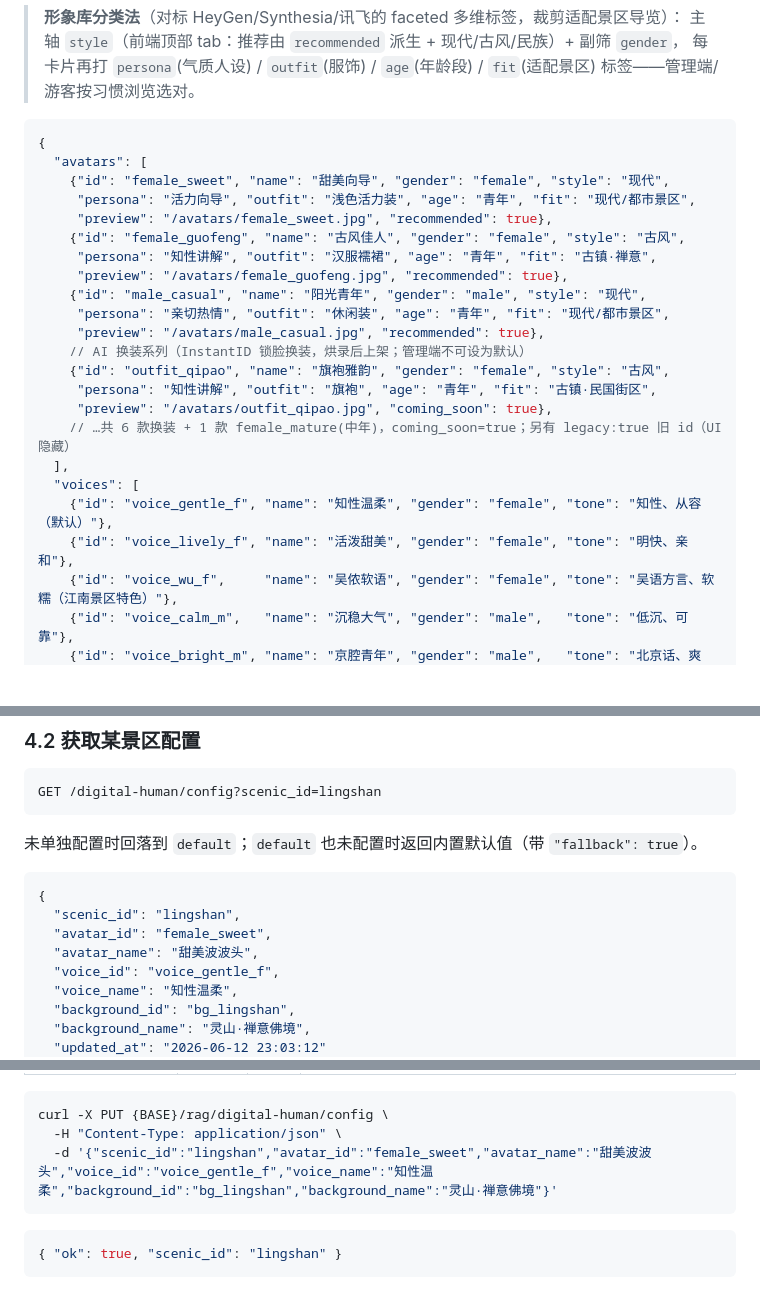
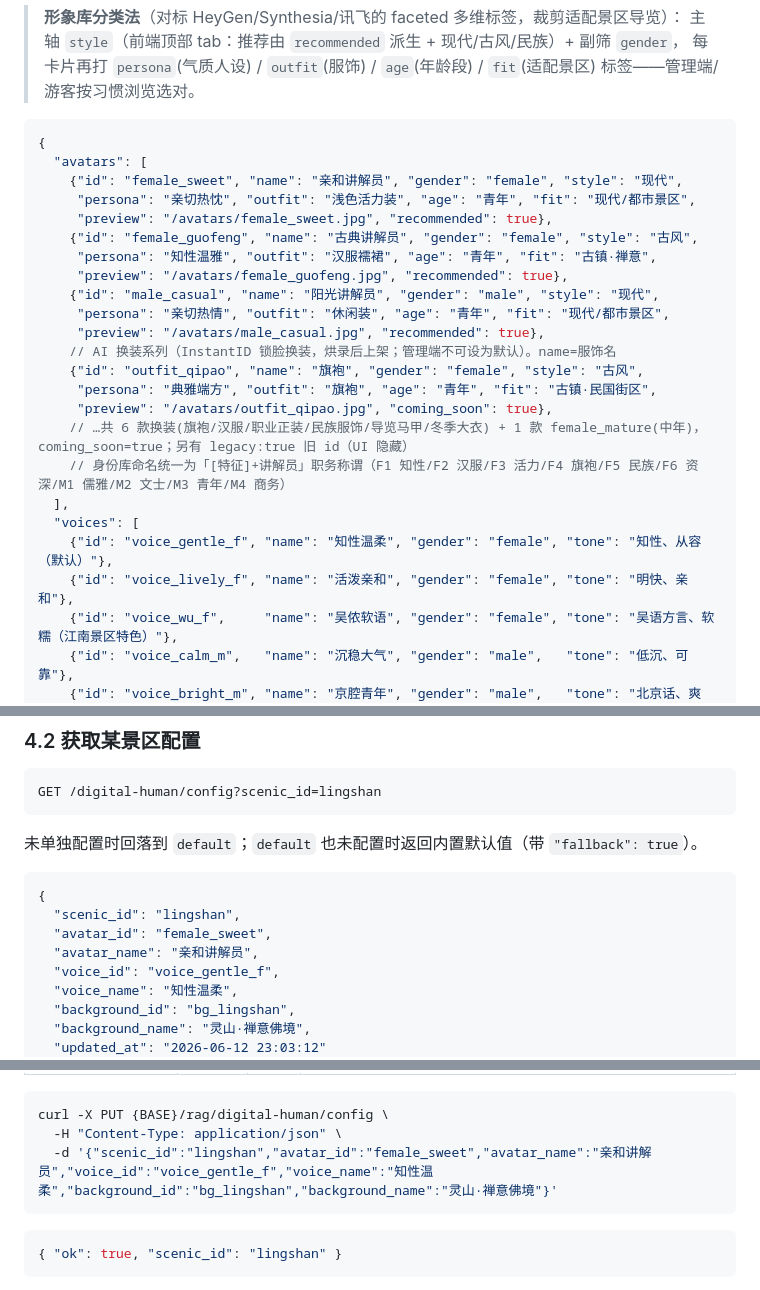
Before and after one commit to stars-spark/digital-person-backend, a Markdown page: API_DOC.md, 3 parts joined by grey strips. Drawn GitHub-style; blank space fills up the shorter version.

Commit message:
docs(api): 形象/音色名同步官方化（与 presets 一致）
API_DOC §4 presets 示例 + PUT config 示例的展示名改为「[特征]+讲解员」
职务称谓，与 backend/api/digital_human.py 对齐。

Co-Authored-By: Claude Opus 4.8 (1M context) <noreply@anthropic.com>

````diff
--- a/API_DOC.md
+++ b/API_DOC.md
@@ -967,24 +967,25 @@ GET /digital-human/presets
 ```jsonc
 {
   "avatars": [
-    {"id": "female_sweet", "name": "甜美向导", "gender": "female", "style": "现代",
-     "persona": "活力向导", "outfit": "浅色活力装", "age": "青年", "fit": "现代/都市景区",
+    {"id": "female_sweet", "name": "亲和讲解员", "gender": "female", "style": "现代",
+     "persona": "亲切热忱", "outfit": "浅色活力装", "age": "青年", "fit": "现代/都市景区",
      "preview": "/avatars/female_sweet.jpg", "recommended": true},
-    {"id": "female_guofeng", "name": "古风佳人", "gender": "female", "style": "古风",
-     "persona": "知性讲解", "outfit": "汉服襦裙", "age": "青年", "fit": "古镇·禅意",
+    {"id": "female_guofeng", "name": "古典讲解员", "gender": "female", "style": "古风",
+     "persona": "知性温雅", "outfit": "汉服襦裙", "age": "青年", "fit": "古镇·禅意",
      "preview": "/avatars/female_guofeng.jpg", "recommended": true},
-    {"id": "male_casual", "name": "阳光青年", "gender": "male", "style": "现代",
+    {"id": "male_casual", "name": "阳光讲解员", "gender": "male", "style": "现代",
      "persona": "亲切热情", "outfit": "休闲装", "age": "青年", "fit": "现代/都市景区",
      "preview": "/avatars/male_casual.jpg", "recommended": true},
-    // AI 换装系列（InstantID 锁脸换装，烘录后上架；管理端不可设为默认）
-    {"id": "outfit_qipao", "name": "旗袍雅韵", "gender": "female", "style": "古风",
-     "persona": "知性讲解", "outfit": "旗袍", "age": "青年", "fit": "古镇·民国街区",
+    // AI 换装系列（InstantID 锁脸换装，烘录后上架；管理端不可设为默认）。name=服饰名
+    {"id": "outfit_qipao", "name": "旗袍", "gender": "female", "style": "古风",
+     "persona": "典雅端方", "outfit": "旗袍", "age": "青年", "fit": "古镇·民国街区",
      "preview": "/avatars/outfit_qipao.jpg", "coming_soon": true},
-    // …共 6 款换装 + 1 款 female_mature(中年)，coming_soon=true；另有 legacy:true 旧 id（UI 隐藏）
+    // …共 6 款换装(旗袍/汉服/职业正装/民族服饰/导览马甲/冬季大衣) + 1 款 female_mature(中年)，coming_soon=true；另有 legacy:true 旧 id（UI 隐藏）
+    // 身份库命名统一为「[特征]+讲解员」职务称谓（F1 知性/F2 汉服/F3 活力/F4 旗袍/F5 民族/F6 资深/M1 儒雅/M2 文士/M3 青年/M4 商务）
   ],
   "voices": [
     {"id": "voice_gentle_f", "name": "知性温柔", "gender": "female", "tone": "知性、从容（默认）"},
-    {"id": "voice_lively_f", "name": "活泼甜美", "gender": "female", "tone": "明快、亲和"},
+    {"id": "voice_lively_f", "name": "活泼亲和", "gender": "female", "tone": "明快、亲和"},
     {"id": "voice_wu_f",     "name": "吴侬软语", "gender": "female", "tone": "吴语方言、软糯（江南景区特色）"},
     {"id": "voice_calm_m",   "name": "沉稳大气", "gender": "male",   "tone": "低沉、可靠"},
     {"id": "voice_bright_m", "name": "京腔青年", "gender": "male",   "tone": "北京话、爽朗"}
@@ -1017,7 +1018,7 @@ GET /digital-human/config?scenic_id=lingshan
 {
   "scenic_id": "lingshan",
   "avatar_id": "female_sweet",
-  "avatar_name": "甜美波波头",
+  "avatar_name": "亲和讲解员",
   "voice_id": "voice_gentle_f",
   "voice_name": "知性温柔",
   "background_id": "bg_lingshan",
@@ -1046,7 +1047,7 @@ Content-Type: application/json
 ```bash
 curl -X PUT {BASE}/rag/digital-human/config \
   -H "Content-Type: application/json" \
-  -d '{"scenic_id":"lingshan","avatar_id":"female_sweet","avatar_name":"甜美波波头","voice_id":"voice_gentle_f","voice_name":"知性温柔","background_id":"bg_lingshan","background_name":"灵山·禅意佛境"}'
+  -d '{"scenic_id":"lingshan","avatar_id":"female_sweet","avatar_name":"亲和讲解员","voice_id":"voice_gentle_f","voice_name":"知性温柔","background_id":"bg_lingshan","background_name":"灵山·禅意佛境"}'
 ```
 
 ```json
````
